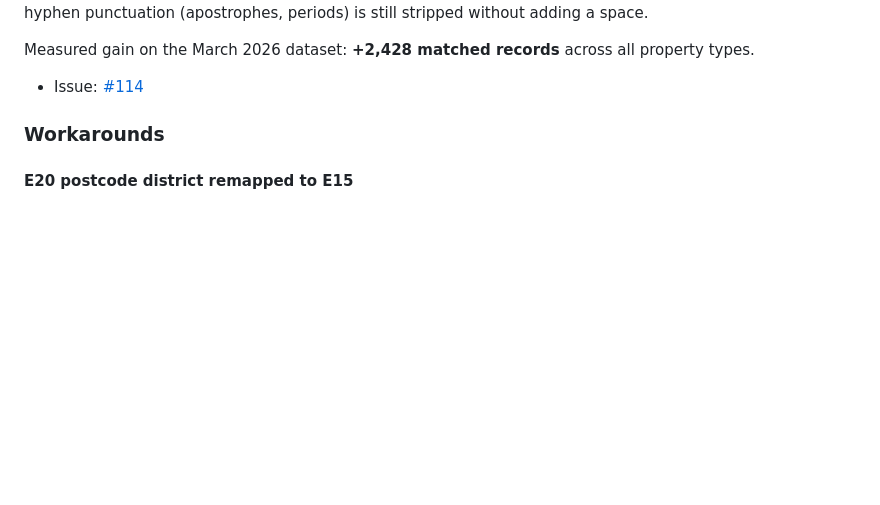
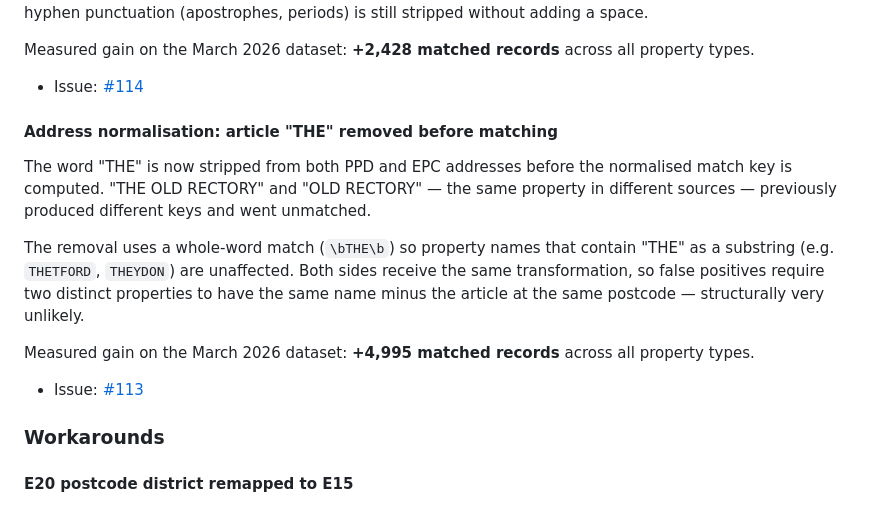
Before and after one commit to huwd/houseprices, a Markdown page: output/CHANGELOG.md, the part around the change. Rendered like a GitHub page; blank space fills up the shorter version.

Commit message:
docs(changelog): add unreleased entry for THE-stripping (#113)

```diff
--- a/output/CHANGELOG.md
+++ b/output/CHANGELOG.md
@@ -20,6 +20,24 @@ Measured gain on the March 2026 dataset: **+2,428 matched records**
 across all property types.
 
 - Issue: [#114](https://github.com/huwd/houseprices/issues/114)
+
+#### Address normalisation: article "THE" removed before matching
+
+The word "THE" is now stripped from both PPD and EPC addresses before
+the normalised match key is computed. "THE OLD RECTORY" and
+"OLD RECTORY" — the same property in different sources — previously
+produced different keys and went unmatched.
+
+The removal uses a whole-word match (`\bTHE\b`) so property names that
+contain "THE" as a substring (e.g. `THETFORD`, `THEYDON`) are
+unaffected. Both sides receive the same transformation, so false
+positives require two distinct properties to have the same name
+minus the article at the same postcode — structurally very unlikely.
+
+Measured gain on the March 2026 dataset: **+4,995 matched records**
+across all property types.
+
+- Issue: [#113](https://github.com/huwd/houseprices/issues/113)
 
 ### Workarounds
 
```
